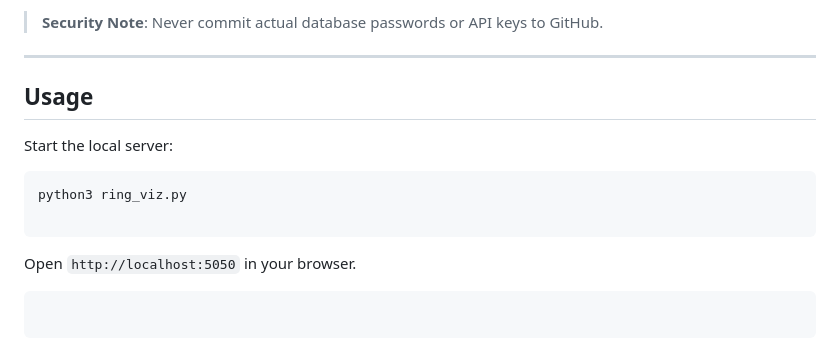
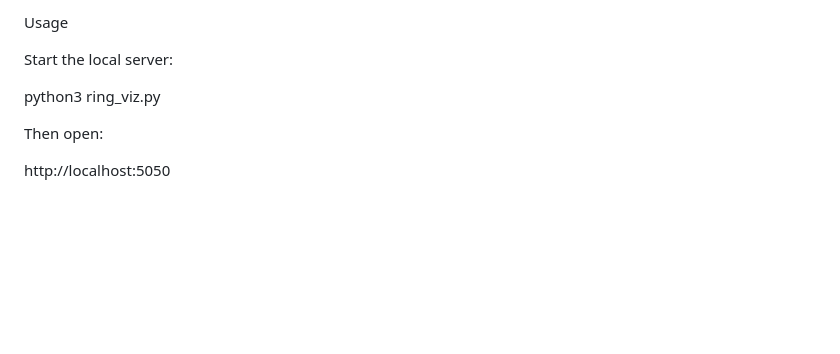
Before and after one commit to blackest/immich-ring-visualizer, a Markdown page: README.md, the part around one of its changes. Drawn GitHub-style; blank space fills up the shorter version.

````diff
--- a/README.md
+++ b/README.md
@@ -80,19 +61,10 @@ IMMICH_API_KEY = "your_api_key_here"
 
-> **Security Note**: Never commit actual database passwords or API keys to GitHub.
-
----
-
-## Usage
+Usage
 
 Start the local server:
 
-```bash
 python3 ring_viz.py
 
-```
+Then open:
 
-Open `http://localhost:5050` in your browser.
-
-```
-
-```
+http://localhost:5050
````
Also changed, not shown: other parts of README.md (+25 -44 lines).
